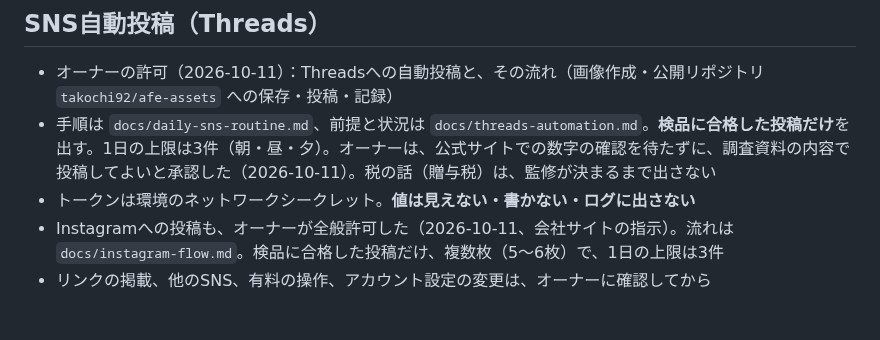
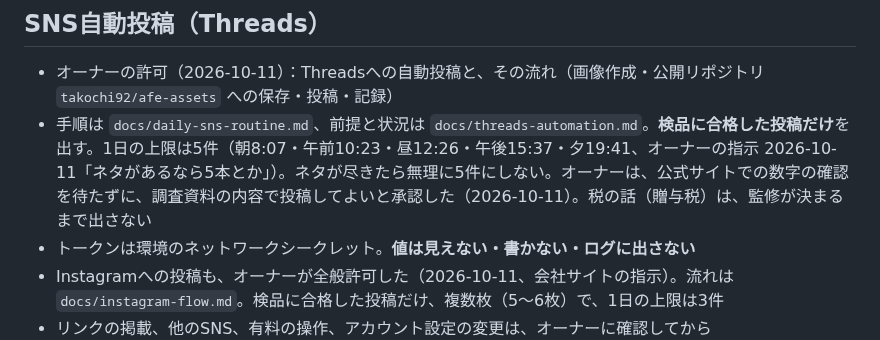
Before and after one commit to takochi92/afe, a Markdown page: CLAUDE.md, the part around the change. GitHub-like rendering; blank space fills up the shorter version.

Commit message:
Threadsの1日の上限を5件に変更（オーナー指示）
Co-Authored-By: Claude Sonnet 5.5 <noreply@anthropic.com>
Claude-Session: https://claude.ai/code/session_016eD9xCr7yvyvgGHZSW11X3

```diff
--- a/CLAUDE.md
+++ b/CLAUDE.md
@@ -76,7 +76,7 @@
 ## SNS自動投稿（Threads）
 
 - オーナーの許可（2026-10-11）：Threadsへの自動投稿と、その流れ（画像作成・公開リポジトリ `takochi92/afe-assets` への保存・投稿・記録）
-- 手順は `docs/daily-sns-routine.md`、前提と状況は `docs/threads-automation.md`。**検品に合格した投稿だけ**を出す。1日の上限は3件（朝・昼・夕）。オーナーは、公式サイトでの数字の確認を待たずに、調査資料の内容で投稿してよいと承認した（2026-10-11）。税の話（贈与税）は、監修が決まるまで出さない
+- 手順は `docs/daily-sns-routine.md`、前提と状況は `docs/threads-automation.md`。**検品に合格した投稿だけ**を出す。1日の上限は5件（朝8:07・午前10:23・昼12:26・午後15:37・夕19:41、オーナーの指示 2026-10-11「ネタがあるなら5本とか」）。ネタが尽きたら無理に5件にしない。オーナーは、公式サイトでの数字の確認を待たずに、調査資料の内容で投稿してよいと承認した（2026-10-11）。税の話（贈与税）は、監修が決まるまで出さない
 - トークンは環境のネットワークシークレット。**値は見えない・書かない・ログに出さない**
 - Instagramへの投稿も、オーナーが全般許可した（2026-10-11、会社サイトの指示）。流れは `docs/instagram-flow.md`。検品に合格した投稿だけ、複数枚（5〜6枚）で、1日の上限は3件
 - リンクの掲載、他のSNS、有料の操作、アカウント設定の変更は、オーナーに確認してから
```
Also changed, not shown: docs/daily-sns-routine.md (+1 -1 lines), docs/threads-automation.md (+1 -1 lines).
